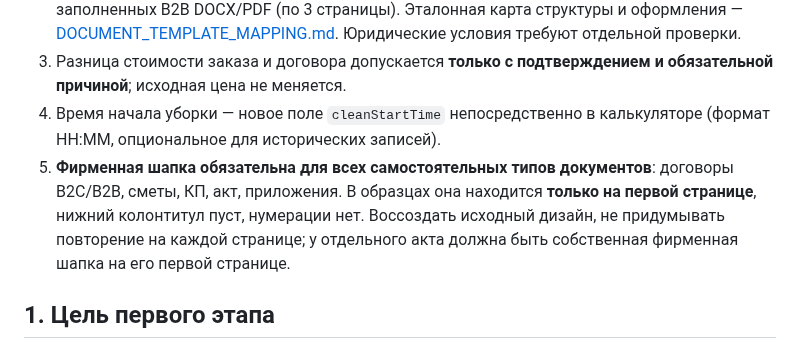
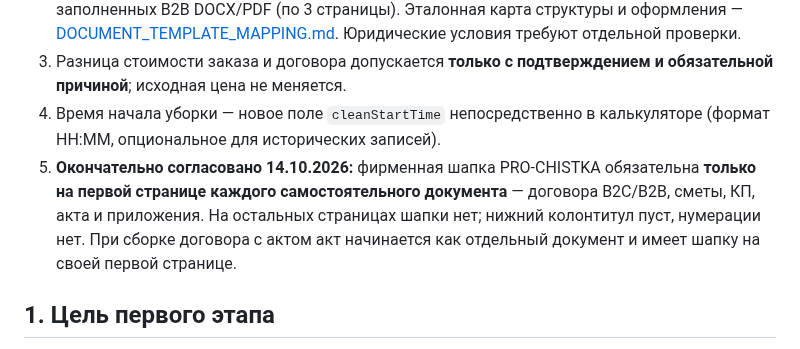
Before and after one commit to dimpershko-a11y/prochistka-calculator, a Markdown page: STAGE_A_PLAN.md, the part around the change. Drawn GitHub-style.

Commit message:
docs: lock approved header placement in stage A

```diff
--- a/STAGE_A_PLAN.md
+++ b/STAGE_A_PLAN.md
@@ -7,7 +7,7 @@
 2. **Получены и сверены 6 файлов:** общий DOCX и его печатный PDF (4 страницы), два заполненных B2B DOCX/PDF (по 3 страницы). Эталонная карта структуры и оформления — [DOCUMENT_TEMPLATE_MAPPING.md](DOCUMENT_TEMPLATE_MAPPING.md). Юридические условия требуют отдельной проверки.
 3. Разница стоимости заказа и договора допускается **только с подтверждением и обязательной причиной**; исходная цена не меняется.
 4. Время начала уборки — новое поле `cleanStartTime` непосредственно в калькуляторе (формат HH:MM, опциональное для исторических записей).
-5. **Фирменная шапка обязательна для всех самостоятельных типов документов**: договоры B2C/B2B, сметы, КП, акт, приложения. В образцах она находится **только на первой странице**, нижний колонтитул пуст, нумерации нет. Воссоздать исходный дизайн, не придумывать повторение на каждой странице; у отдельного акта должна быть собственная фирменная шапка на его первой странице.
+5. **Окончательно согласовано 14.10.2026:** фирменная шапка PRO-CHISTKA обязательна **только на первой странице каждого самостоятельного документа** — договора B2C/B2B, сметы, КП, акта и приложения. На остальных страницах шапки нет; нижний колонтитул пуст, нумерации нет. При сборке договора с актом акт начинается как отдельный документ и имеет шапку на своей первой странице.
 
 ## 1. Цель первого этапа
 Стабилизировать калькулятор без изменения тарифов и существующих алгоритмов коммерческого расчёта. Подготовить неизменяемый снимок согласованной суммы (`quoteSnapshot`) и контролируемую модель времени начала, чтобы затем строить договор на достоверных данных.
```
